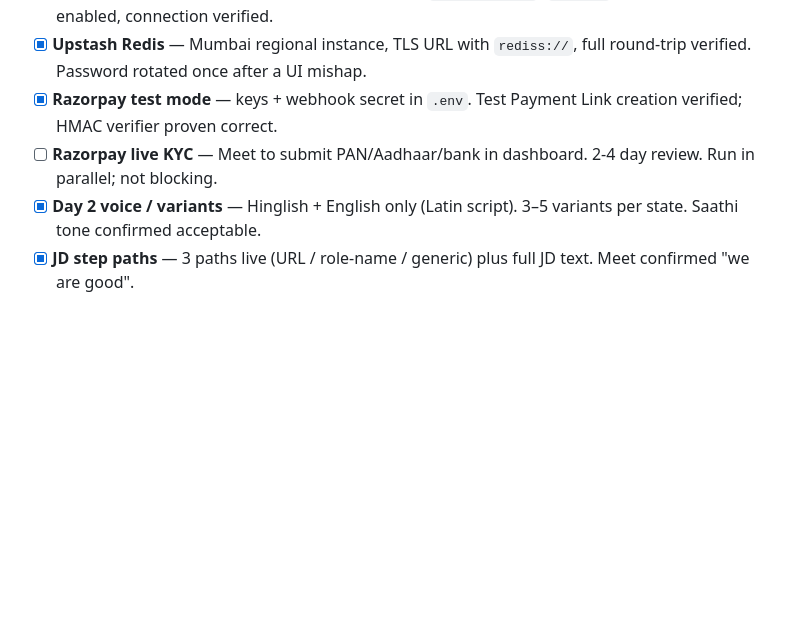
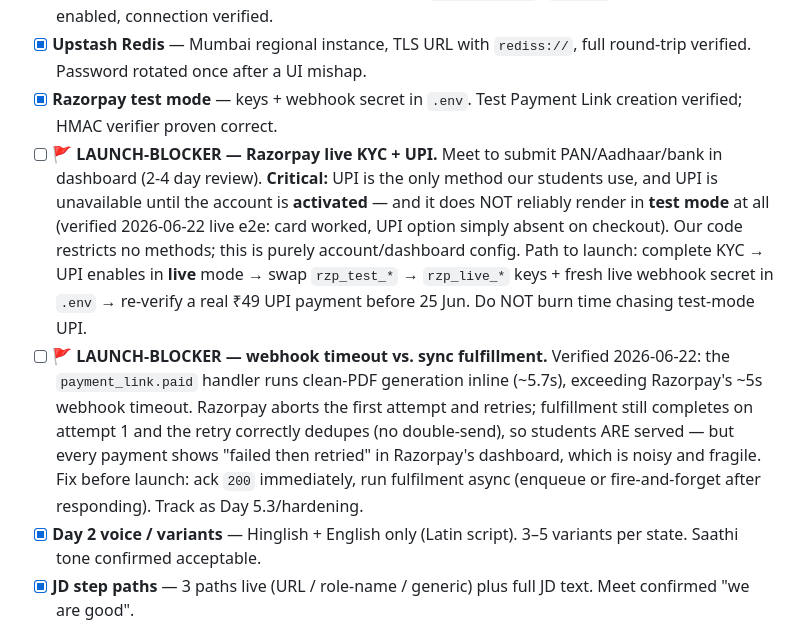
Before and after one commit to meet-png/bharat-resume, a Markdown page: PROGRESS.md, the part around the change. Drawn GitHub-style; blank space fills up the shorter version.

Commit message:
Docs: flag Razorpay live-UPI/KYC and webhook-timeout as launch-blockers
Findings from the live Day 5.2 end-to-end test (2026-06-22): UPI does not
render in Razorpay test mode and requires account activation for live; the
payment_link.paid handler's inline PDF gen (~5.7s) exceeds Razorpay's ~5s
webhook timeout (retried + deduped, students still served).

Co-Authored-By: Claude Opus 4.7 <noreply@anthropic.com>

```diff
--- a/PROGRESS.md
+++ b/PROGRESS.md
@@ -197,7 +197,8 @@ Carry these forward each session until resolved. Add new ones whenever a build d
 - [x] **Supabase** — Mumbai project, schema applied via `db/schema.sql`, `resumes` private bucket, RLS enabled, connection verified.
 - [x] **Upstash Redis** — Mumbai regional instance, TLS URL with `rediss://`, full round-trip verified. Password rotated once after a UI mishap.
 - [x] **Razorpay test mode** — keys + webhook secret in `.env`. Test Payment Link creation verified; HMAC verifier proven correct.
-- [ ] **Razorpay live KYC** — Meet to submit PAN/Aadhaar/bank in dashboard. 2-4 day review. Run in parallel; not blocking.
+- [ ] **🚩 LAUNCH-BLOCKER — Razorpay live KYC + UPI.** Meet to submit PAN/Aadhaar/bank in dashboard (2-4 day review). **Critical:** UPI is the only method our students use, and UPI is unavailable until the account is **activated** — and it does NOT reliably render in **test mode** at all (verified 2026-06-22 live e2e: card worked, UPI option simply absent on checkout). Our code restricts no methods; this is purely account/dashboard config. Path to launch: complete KYC → UPI enables in **live** mode → swap `rzp_test_*` → `rzp_live_*` keys + fresh live webhook secret in `.env` → re-verify a real ₹49 UPI payment before 25 Jun. Do NOT burn time chasing test-mode UPI.
+- [ ] **🚩 LAUNCH-BLOCKER — webhook timeout vs. sync fulfillment.** Verified 2026-06-22: the `payment_link.paid` handler runs clean-PDF generation inline (~5.7s), exceeding Razorpay's ~5s webhook timeout. Razorpay aborts the first attempt and retries; fulfillment still completes on attempt 1 and the retry correctly dedupes (no double-send), so students ARE served — but every payment shows "failed then retried" in Razorpay's dashboard, which is noisy and fragile. Fix before launch: ack `200` immediately, run fulfilment async (enqueue or fire-and-forget after responding). Track as Day 5.3/hardening.
 - [x] **Day 2 voice / variants** — Hinglish + English only (Latin script). 3–5 variants per state. Saathi tone confirmed acceptable.
 - [x] **JD step paths** — 3 paths live (URL / role-name / generic) plus full JD text. Meet confirmed "we are good".
 - [x] **Role-aware extraction** — confirmed across 5+ diverse roles in smoke; clarifications adapt to role-native metrics.
```
